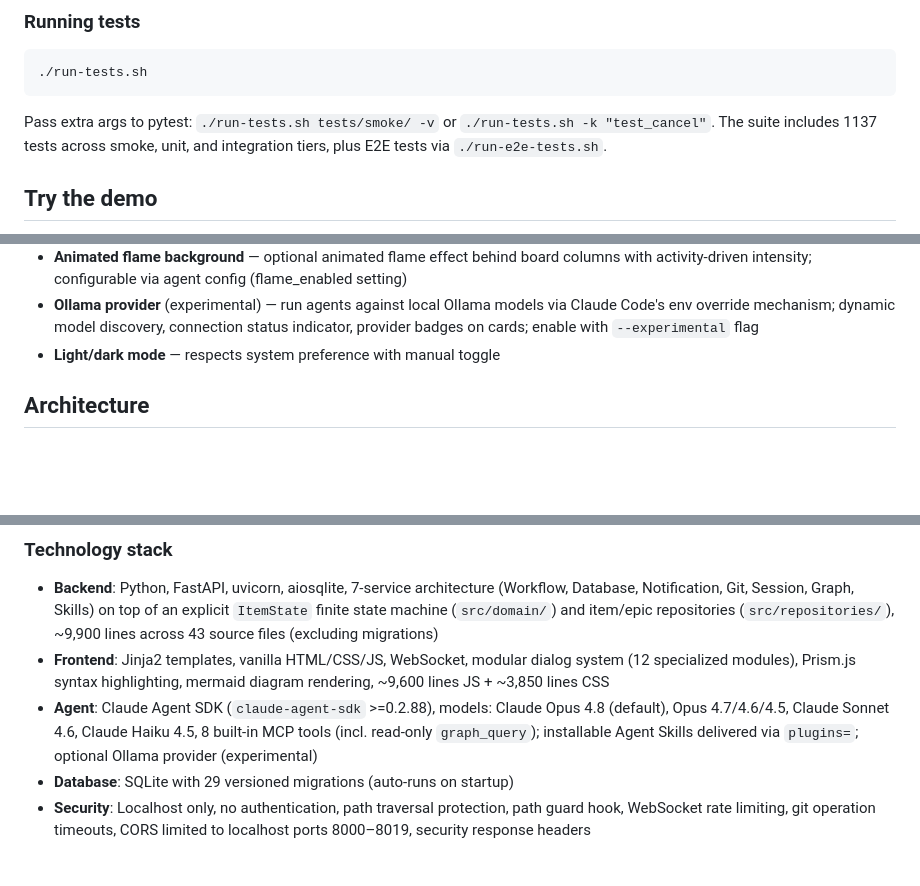
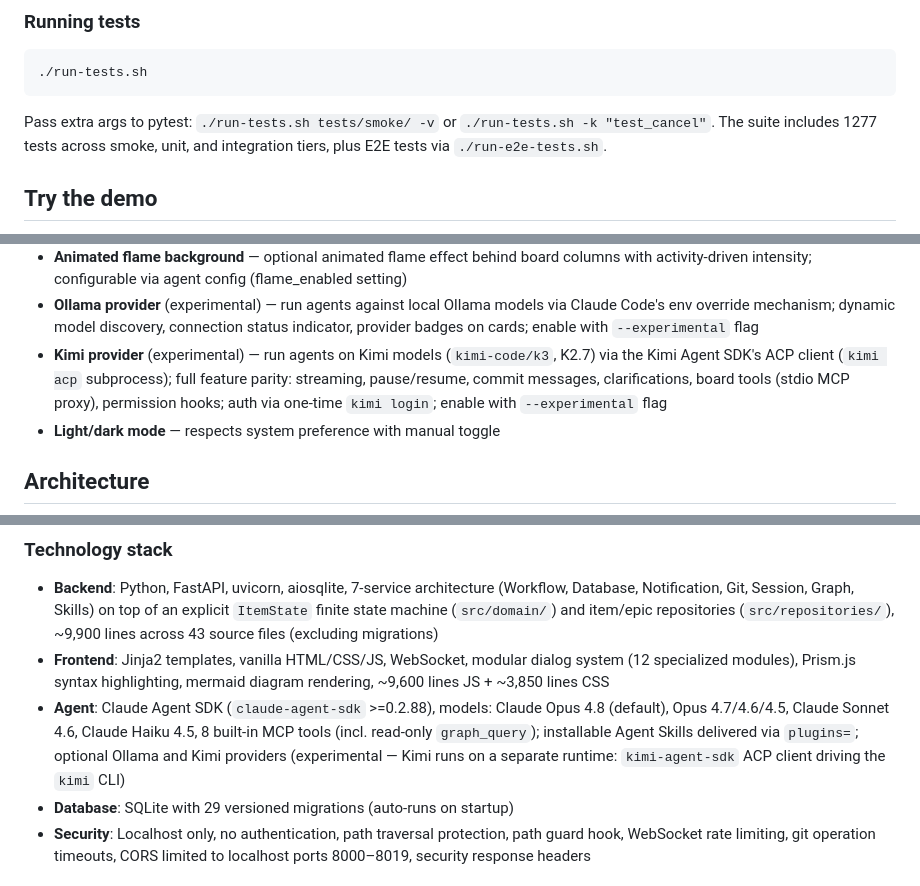
Before and after one commit to epatel/claude-agents-dashboard, a Markdown page: README.md, 3 parts joined by grey strips. GitHub-like rendering; blank space fills up the shorter version.

````diff
--- a/README.md
+++ b/README.md
@@ -42,7 +42,7 @@ path/to/claude-agents-dashboard/run.sh /path/to/workspace-with-many-repos
 ./run-tests.sh
 ```
 
-Pass extra args to pytest: `./run-tests.sh tests/smoke/ -v` or `./run-tests.sh -k "test_cancel"`. The suite includes 1137 tests across smoke, unit, and integration tiers, plus E2E tests via `./run-e2e-tests.sh`.
+Pass extra args to pytest: `./run-tests.sh tests/smoke/ -v` or `./run-tests.sh -k "test_cancel"`. The suite includes 1277 tests across smoke, unit, and integration tiers, plus E2E tests via `./run-e2e-tests.sh`.
 
 ## Try the demo
 
@@ -157,6 +157,7 @@ The SQLite database uses a versioned migration system to manage schema changes s
 - **Standalone item detail page** — each item has a shareable URL; Done detail dialog includes a copy-link button for sharing
 - **Animated flame background** — optional animated flame effect behind board columns with activity-driven intensity; configurable via agent config (flame_enabled setting)
 - **Ollama provider** (experimental) — run agents against local Ollama models via Claude Code's env override mechanism; dynamic model discovery, connection status indicator, provider badges on cards; enable with `--experimental` flag
+- **Kimi provider** (experimental) — run agents on Kimi models (`kimi-code/k3`, K2.7) via the Kimi Agent SDK's ACP client (`kimi acp` subprocess); full feature parity: streaming, pause/resume, commit messages, clarifications, board tools (stdio MCP proxy), permission hooks; auth via one-time `kimi login`; enable with `--experimental` flag
 - **Light/dark mode** — respects system preference with manual toggle
 
 ## Architecture
@@ -231,7 +232,7 @@ graph TB
 
 - **Backend**: Python, FastAPI, uvicorn, aiosqlite, 7-service architecture (Workflow, Database, Notification, Git, Session, Graph, Skills) on top of an explicit `ItemState` finite state machine (`src/domain/`) and item/epic repositories (`src/repositories/`), ~9,900 lines across 43 source files (excluding migrations)
 - **Frontend**: Jinja2 templates, vanilla HTML/CSS/JS, WebSocket, modular dialog system (12 specialized modules), Prism.js syntax highlighting, mermaid diagram rendering, ~9,600 lines JS + ~3,850 lines CSS
-- **Agent**: Claude Agent SDK (`claude-agent-sdk` >=0.2.88), models: Claude Opus 4.8 (default), Opus 4.7/4.6/4.5, Claude Sonnet 4.6, Claude Haiku 4.5, 8 built-in MCP tools (incl. read-only `graph_query`); installable Agent Skills delivered via `plugins=`; optional Ollama provider (experimental)
+- **Agent**: Claude Agent SDK (`claude-agent-sdk` >=0.2.88), models: Claude Opus 4.8 (default), Opus 4.7/4.6/4.5, Claude Sonnet 4.6, Claude Haiku 4.5, 8 built-in MCP tools (incl. read-only `graph_query`); installable Agent Skills delivered via `plugins=`; optional Ollama and Kimi providers (experimental — Kimi runs on a separate runtime: `kimi-agent-sdk` ACP client driving the `kimi` CLI)
 - **Database**: SQLite with 29 versioned migrations (auto-runs on startup)
 - **Security**: Localhost only, no authentication, path traversal protection, path guard hook, WebSocket rate limiting, git operation timeouts, CORS limited to localhost ports 8000–8019, security response headers
 
````
Also changed, not shown: other parts of README.md (+2 -0 lines), AGENT_FILES/CARDS/ARCHITECTURE.md (+3 -3 lines), 1 other file.
